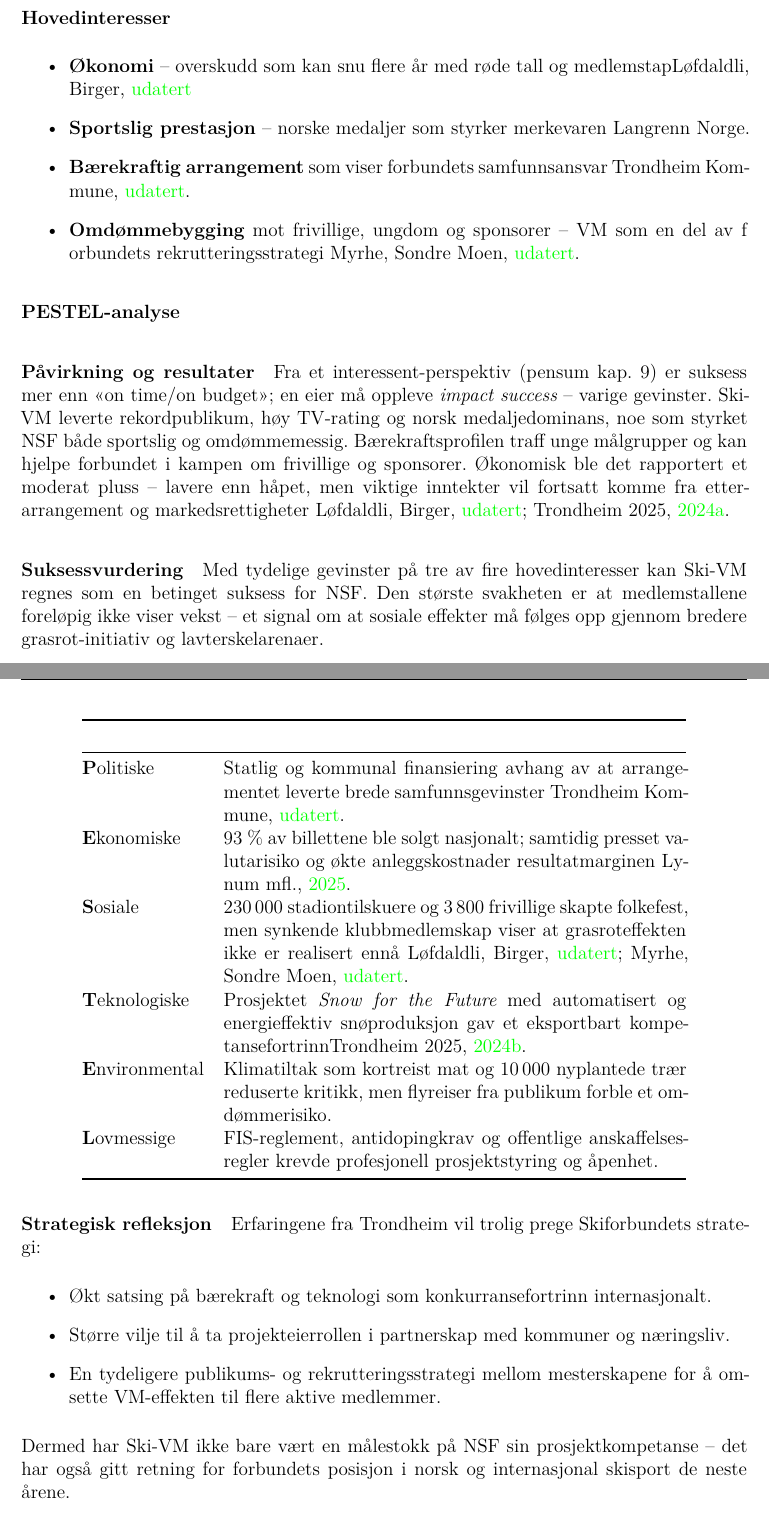
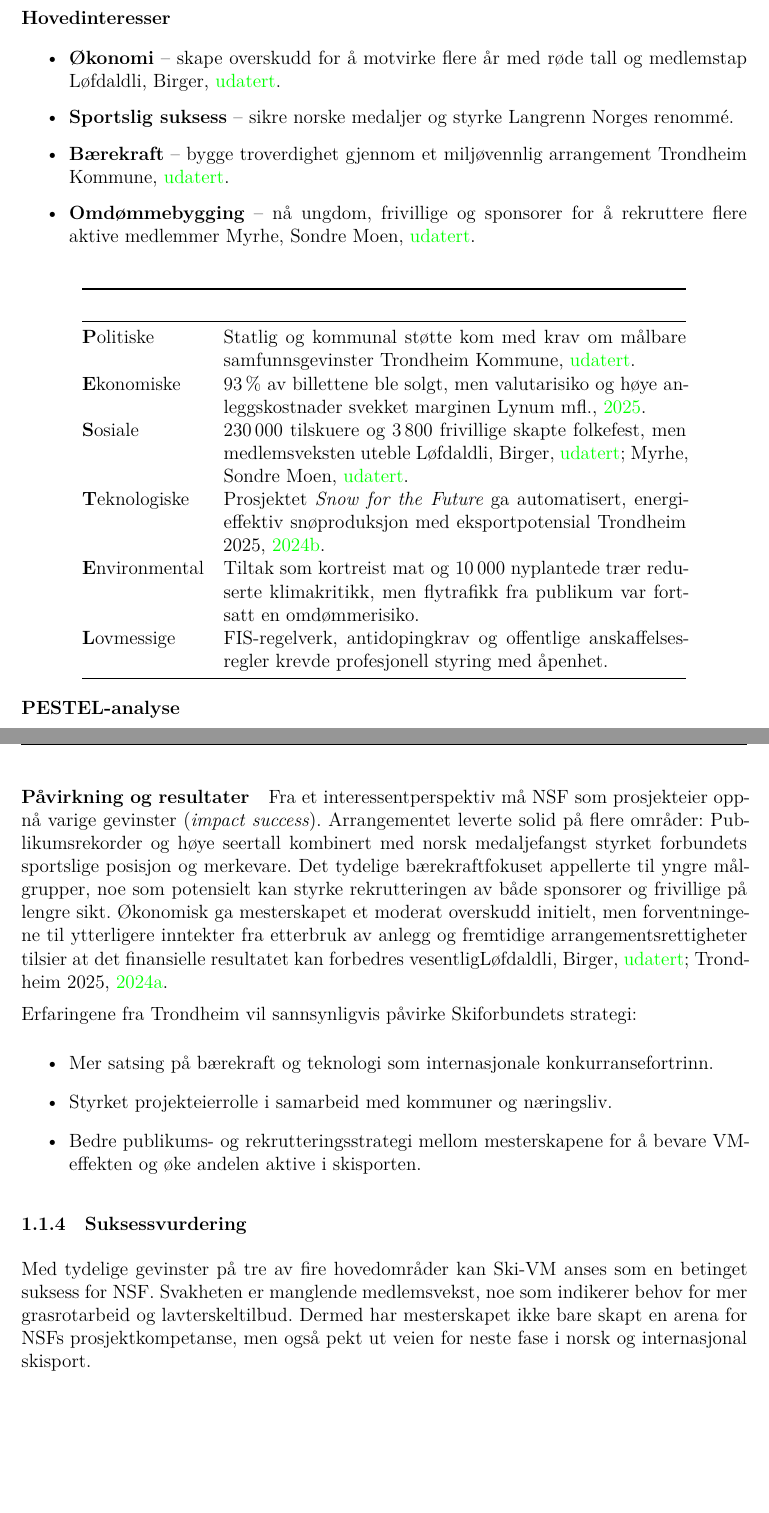
Before and after one commit to TrymSaether/gruppeoppgave-2--organisasjonsteori, a LaTeX document (main.tex, which reads sections/opg1_2.tex): two parts of pages 7 and 8 of 13, joined at a grey line, cut so that both start at the same text, the shorter picture padded with empty space. Compiled offline with XeLaTeX.

Commit message:
Refactor analysis of Ski-VM success, enhancing clarity and structure in the text while correcting minor language issues.

```diff
--- a/sections/opg1_2.tex
+++ b/sections/opg1_2.tex
@@ -85,48 +83,42 @@
 \begin{itemize}
-    \item \textbf{Økonomi} -- overskudd som kan snu flere år med røde tall og
-    medlemstap\cite{Adresseavisen}
-
-    \item \textbf{Sportslig prestasjon} -- norske medaljer som styrker merkevaren Langrenn Norge.
-
-    \item \textbf{Bærekraftig arrangement} som viser forbundets samfunnsansvar \cite{TrondheimKommuneVM}.
-
-    \item \textbf{Omdømmebygging} mot frivillige, ungdom og sponsorer -- VM som en del av f
-    orbundets rekrutteringsstrategi \cite{OsloVM}.
+    \item \textbf{Økonomi} -- skape overskudd for å motvirke flere år med røde tall og medlemstap \cite{Adresseavisen}.
+    \item \textbf{Sportslig suksess} -- sikre norske medaljer og styrke Langrenn Norges renommé.
+    \item \textbf{Bærekraft} -- bygge troverdighet gjennom et miljøvennlig arrangement \cite{TrondheimKommuneVM}.
+    \item \textbf{Omdømmebygging} -- nå ungdom, frivillige og sponsorer for å rekruttere flere aktive medlemmer \cite{OsloVM}.
 \end{itemize}
 
 \paragraph{PESTEL-analyse}
-
 \begin{table}[ht]
     \centering
     \begin{tabular}{@{}p{2.7cm}p{10.2cm}@{}}
-        \toprule                                                                                                                                            \\ \midrule
-        \textbf{P}olitiske     & Statlig og kommunal finansiering avhang av at arrangementet leverte brede samfunnsgevinster \cite{TrondheimKommuneVM}.                                                       \\
-        \textbf{E}konomiske    & 93~\% av billettene ble solgt nasjonalt; samtidig presset valutarisiko og økte anleggskostnader resultatmarginen \cite{AdressaKjopefest}.                                  \\
-        \textbf{S}osiale       & 230\,000 stadiontilskuere og 3\,800 frivillige skapte folkefest, men synkende klubbmedlemskap viser at grasroteffekten ikke er realisert ennå \cite{Adresseavisen,OsloVM}. \\
-        \textbf{T}eknologiske  & Prosjektet \textit{Snow for the Future} med automatisert og energieffektiv snøproduksjon gav et eksportbart kompetansefortrinn\cite{Trondheim2025Sustainability}.          \\
-        \textbf{E}nvironmental & Klimatiltak som kortreist mat og 10\,000 nyplantede trær reduserte kritikk, men flyreiser fra publikum forble et omdømmerisiko.                                            \\
-        \textbf{L}ovmessige    & FIS-reglement, antidopingkrav og offentlige anskaffelsesregler krevde profesjonell prosjektstyring og åpenhet.                                                             \\ \bottomrule
+        \toprule \\ \midrule
+        \textbf{P}olitiske     & Statlig og kommunal støtte kom med krav om målbare samfunnsgevinster \cite{TrondheimKommuneVM}. \\
+        \textbf{E}konomiske    & 93\,\% av billettene ble solgt, men valutarisiko og høye anleggskostnader svekket marginen \cite{AdressaKjopefest}. \\
+        \textbf{S}osiale       & 230\,000 tilskuere og 3\,800 frivillige skapte folkefest, men medlemsveksten uteble \cite{Adresseavisen,OsloVM}. \\
+        \textbf{T}eknologiske  & Prosjektet \textit{Snow for the Future} ga automatisert, energieffektiv snøproduksjon med eksportpotensial \cite{Trondheim2025Sustainability}. \\
+        \textbf{E}nvironmental & Tiltak som kortreist mat og 10\,000 nyplantede trær reduserte klimakritikk, men flytrafikk fra publikum var fortsatt en omdømmerisiko. \\
+        \textbf{L}ovmessige    & FIS-regelverk, antidopingkrav og offentlige anskaffelsesregler krevde profesjonell styring med åpenhet. \\ \bottomrule
     \end{tabular}
 \end{table}
 
 \paragraph{Påvirkning og resultater}
-Fra et interessent-perspektiv (pensum kap. 9) er suksess mer enn «on time/on budget»; en eier må
-oppleve \textit{impact success} -- varige gevinster. Ski-VM leverte rekordpublikum, høy TV-rating
-og norsk medaljedominans, noe som styrket NSF både sportslig og omdømmemessig.
-Bærekraftsprofilen traff unge målgrupper og kan hjelpe forbundet i kampen om frivillige
-og sponsorer.
-Økonomisk ble det rapportert et moderat pluss -- lavere enn håpet, men viktige inntekter vil
-fortsatt komme fra etter-arrangement og markedsrettigheter \cite{Trondheim2025Portal,Adresseavisen}.
+Fra et interessentperspektiv må NSF som prosjekteier oppnå varige gevinster (\textit{impact success}).
+Arrangementet leverte solid på flere områder: Publikumsrekorder og høye seertall kombinert med norsk medaljefangst
+styrket forbundets sportslige posisjon og merkevare. Det tydelige bærekraftfokuset appellerte til yngre målgrupper,
+noe som potensielt kan styrke rekrutteringen av både sponsorer og frivillige på lengre sikt.
+Økonomisk ga mesterskapet et moderat overskudd initielt, men forventningene til ytterligere inntekter
+fra etterbruk av anlegg og fremtidige arrangementsrettigheter tilsier at det finansielle resultatet
+kan forbedres vesentlig\cite{Trondheim2025Portal,Adresseavisen}.
 
-\paragraph{Suksessvurdering}
-Med tydelige gevinster på tre av fire hovedinteresser kan Ski-VM regnes som en betinget suksess for NSF. Den største svakheten er at medlemstallene foreløpig ikke viser vekst -- et signal om at sosiale effekter må følges opp gjennom bredere grasrot-initiativ og lavterskelarenaer.
-
-\paragraph{Strategisk refleksjon}
-Erfaringene fra Trondheim vil trolig prege Skiforbundets strategi:
+Erfaringene fra Trondheim vil sannsynligvis påvirke Skiforbundets strategi:
 \begin{itemize}
-    \item Økt satsing på bærekraft og teknologi som konkurransefortrinn internasjonalt.
-    \item Større vilje til å ta projekteierrollen i partnerskap med kommuner og næringsliv.
-    \item En tydeligere publikums- og rekrutteringsstrategi mellom mesterskapene for å omsette VM-effekten til flere aktive medlemmer.
+    \item Mer satsing på bærekraft og teknologi som internasjonale konkurransefortrinn.
+    \item Styrket projekteierrolle i samarbeid med kommuner og næringsliv.
+    \item Bedre publikums- og rekrutteringsstrategi mellom mesterskapene for å bevare VM-effekten og øke andelen aktive i skisporten.
 \end{itemize}
 
-Dermed har Ski-VM ikke bare vært en målestokk på NSF sin prosjektkompetanse -- det har også gitt retning for forbundets posisjon i norsk og internasjonal skisport de neste årene.
+\subsubsection{Suksessvurdering}
+Med tydelige gevinster på tre av fire hovedområder kan Ski-VM anses som en betinget suksess for NSF.
+Svakheten er manglende medlemsvekst, noe som indikerer behov for mer grasrotarbeid og lavterskeltilbud.
+Dermed har mesterskapet ikke bare skapt en arena for NSFs prosjektkompetanse, men også pekt ut veien
+for neste fase i norsk og internasjonal skisport.
```
Also changed, not shown: sections/opg1_2.tex (14 more changed lines).
